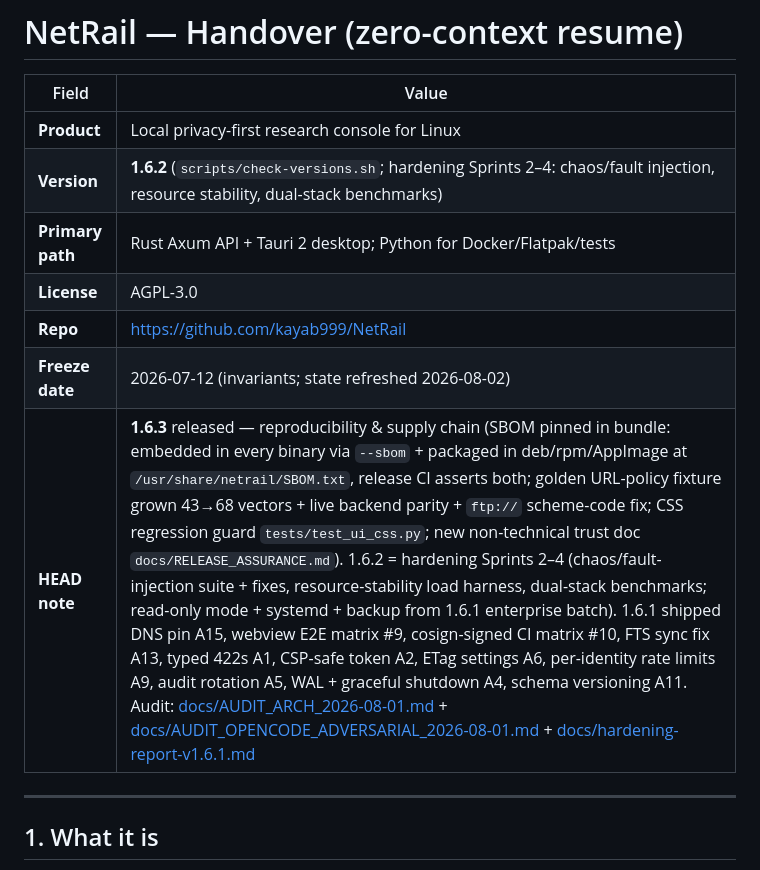
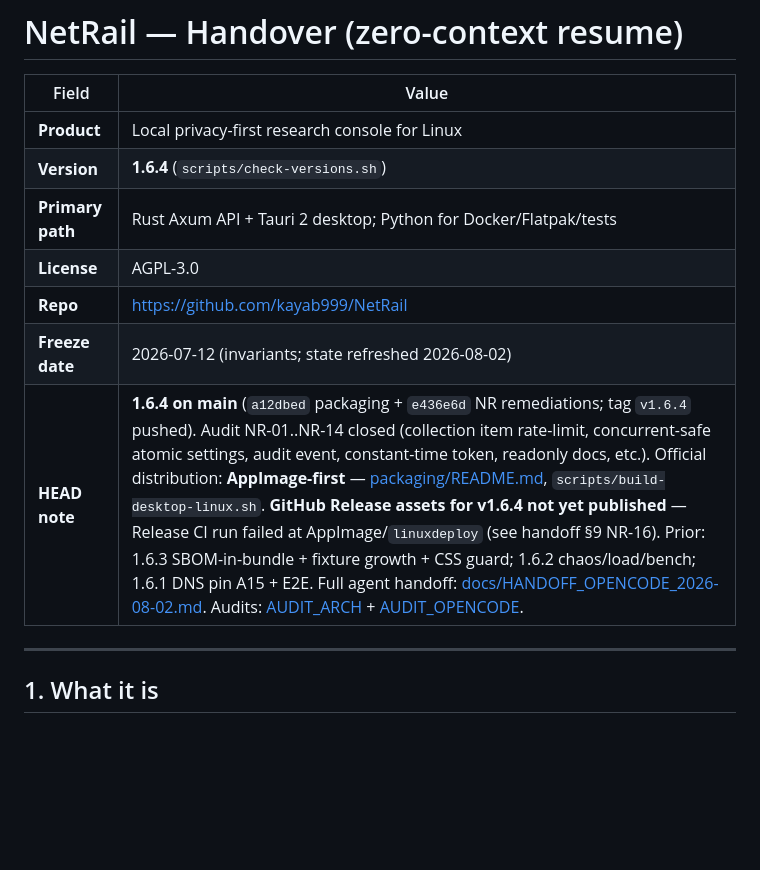
Before and after one commit to kayab999/NetRail, a Markdown page: HANDOVER.md, the part around one of its changes. Rendered like a GitHub page; blank space fills up the shorter version.

```diff
--- a/HANDOVER.md
+++ b/HANDOVER.md
@@ -3,12 +3,12 @@
 | Field | Value |
 |-------|--------|
 | **Product** | Local privacy-first research console for Linux |
-| **Version** | **1.6.2** (`scripts/check-versions.sh`; hardening Sprints 2–4: chaos/fault injection, resource stability, dual-stack benchmarks) |
+| **Version** | **1.6.4** (`scripts/check-versions.sh`) |
 | **Primary path** | Rust Axum API + Tauri 2 desktop; Python for Docker/Flatpak/tests |
 | **License** | AGPL-3.0 |
 | **Repo** | https://github.com/kayab999/NetRail |
 | **Freeze date** | 2026-07-12 (invariants; state refreshed 2026-08-02) |
-| **HEAD note** | **1.6.3** released — reproducibility & supply chain (SBOM pinned in bundle: embedded in every binary via `--sbom` + packaged in deb/rpm/AppImage at `/usr/share/netrail/SBOM.txt`, release CI asserts both; golden URL-policy fixture grown 43→68 vectors + live backend parity + `ftp://` scheme-code fix; CSS regression guard `tests/test_ui_css.py`; new non-technical trust doc `docs/RELEASE_ASSURANCE.md`). 1.6.2 = hardening Sprints 2–4 (chaos/fault-injection suite + fixes, resource-stability load harness, dual-stack benchmarks; read-only mode + systemd + backup from 1.6.1 enterprise batch). 1.6.1 shipped DNS pin A15, webview E2E matrix #9, cosign-signed CI matrix #10, FTS sync fix A13, typed 422s A1, CSP-safe token A2, ETag settings A6, per-identity rate limits A9, audit rotation A5, WAL + graceful shutdown A4, schema versioning A11. Audit: [docs/AUDIT_ARCH_2026-08-01.md](docs/AUDIT_ARCH_2026-08-01.md) + [docs/AUDIT_OPENCODE_ADVERSARIAL_2026-08-01.md](docs/AUDIT_OPENCODE_ADVERSARIAL_2026-08-01.md) + [docs/hardening-report-v1.6.1.md](docs/hardening-report-v1.6.1.md) |
+| **HEAD note** | **1.6.4 on main** (`a12dbed` packaging + `e436e6d` NR remediations; tag `v1.6.4` pushed). Audit NR-01..NR-14 closed (collection item rate-limit, concurrent-safe atomic settings, audit event, constant-time token, readonly docs, etc.). Official distribution: **AppImage-first** — [packaging/README.md](packaging/README.md), `scripts/build-desktop-linux.sh`. **GitHub Release assets for v1.6.4 not yet published** — Release CI run failed at AppImage/`linuxdeploy` (see handoff §9 NR-16). Prior: 1.6.3 SBOM-in-bundle + fixture growth + CSS guard; 1.6.2 chaos/load/bench; 1.6.1 DNS pin A15 + E2E. Full agent handoff: [docs/HANDOFF_OPENCODE_2026-08-02.md](docs/HANDOFF_OPENCODE_2026-08-02.md). Audits: [AUDIT_ARCH](docs/AUDIT_ARCH_2026-08-01.md) + [AUDIT_OPENCODE](docs/AUDIT_OPENCODE_ADVERSARIAL_2026-08-01.md). |
 
 ---
 
```
Also changed, not shown: other parts of HANDOVER.md (+23 -18 lines), docs/HANDOFF_OPENCODE_2026-08-02.md (+147 -115 lines).
